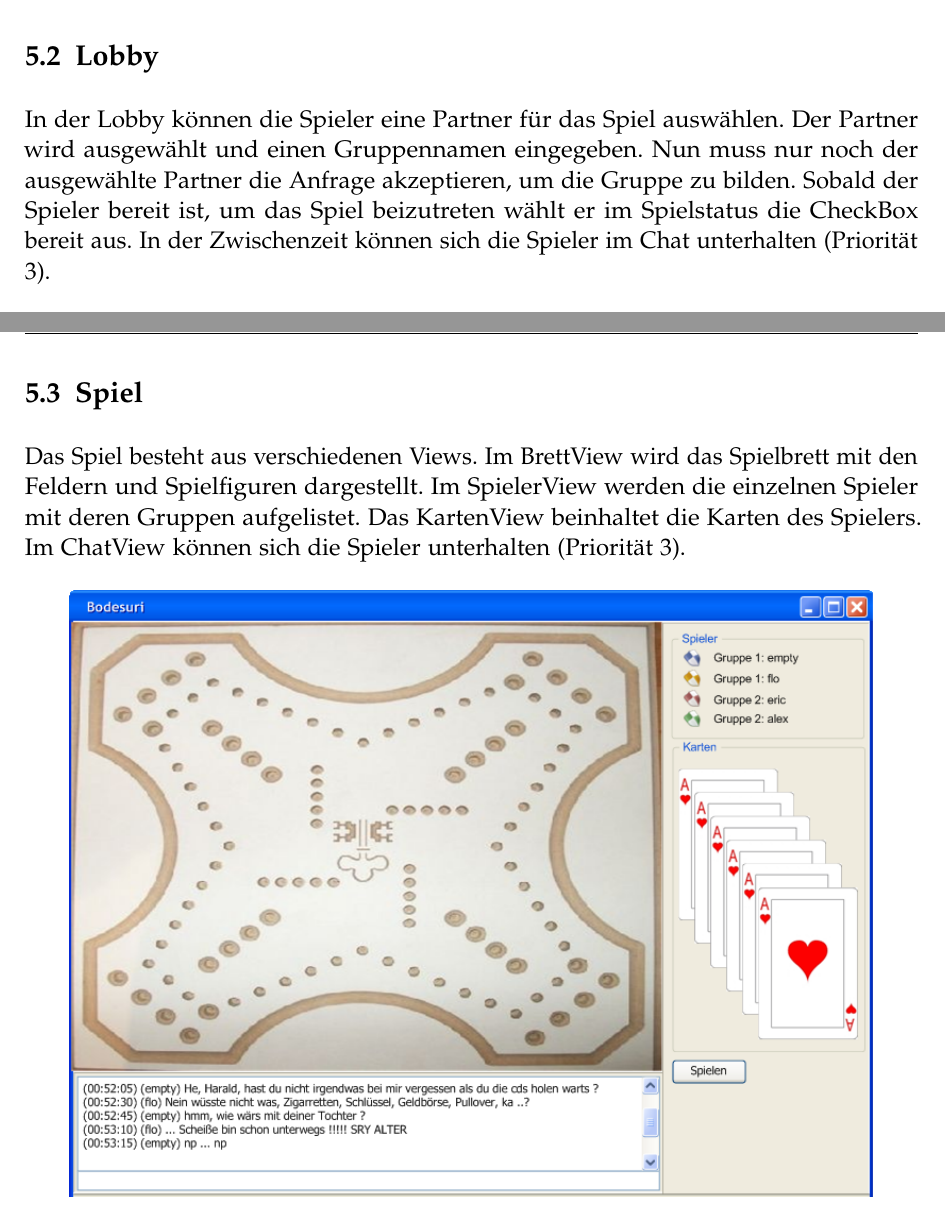
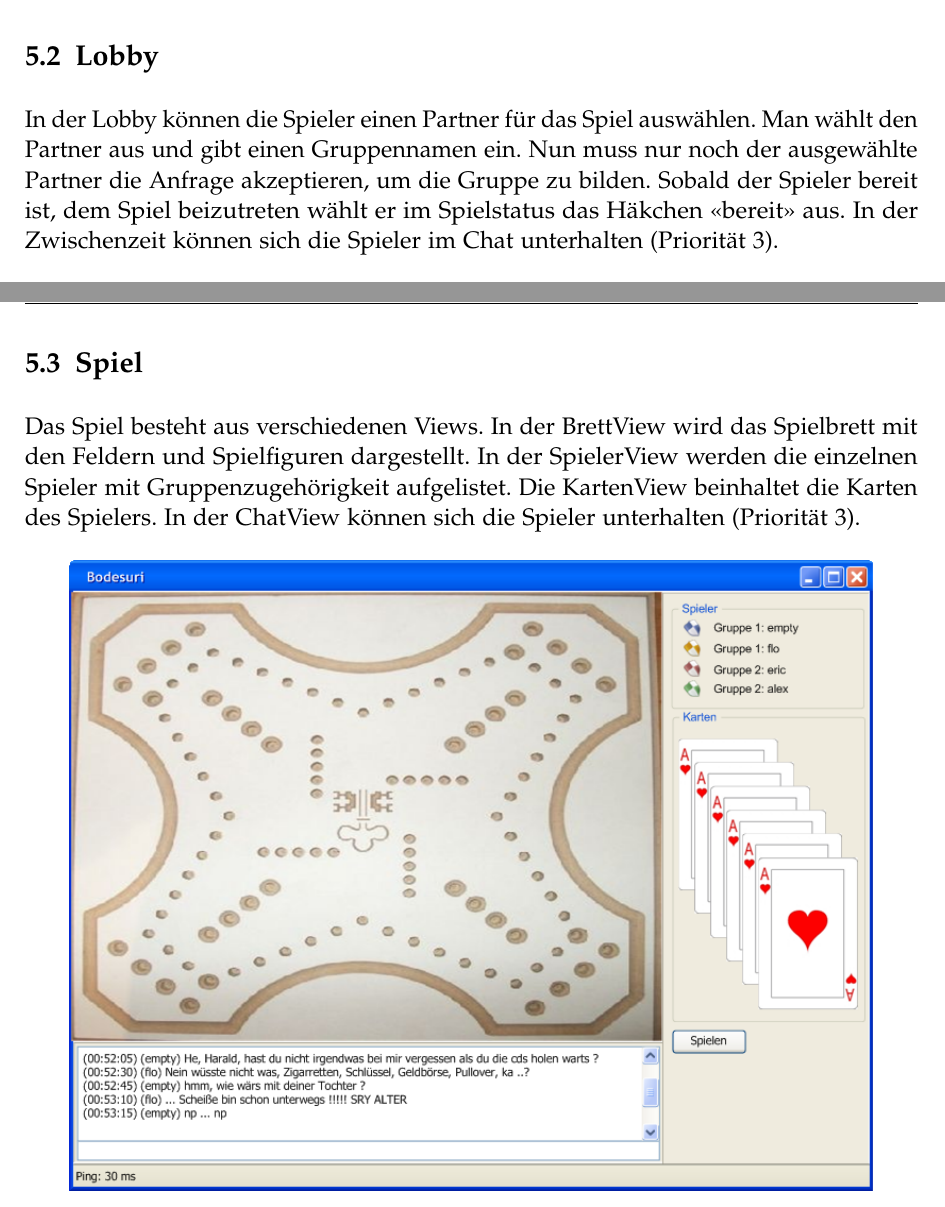
Before and after one commit to retoo/bodesuri, a LaTeX document (doc/design/design.tex): two parts of pages 34 and 35 of 36, joined at a grey line, cut so that both start at the same text. Compiled offline with pdfLaTeX; an older LaTeX class or package is replaced by its successor.

Commit message:
- Text zu Externes Design korrigiert.
svn path=/trunk/; revision=576

```diff
--- a/doc/design/design.tex
+++ b/doc/design/design.tex
@@ -424,8 +423,7 @@ Beim starten des Spieles wird der Spieler aufgefordert die Serverdaten zur Verbi
 \subsection{Lobby} % (fold)
 \label{externes_design_lobby}
 
-
-In der Lobby können die Spieler eine Partner für das Spiel auswählen. Der Partner wird ausgewählt und einen Gruppennamen eingegeben. Nun muss nur noch der ausgewählte Partner die Anfrage akzeptieren, um die Gruppe zu bilden. Sobald der Spieler bereit ist, um das Spiel beizutreten wählt er im Spielstatus die CheckBox bereit aus. In der Zwischenzeit können sich die Spieler im Chat unterhalten (Priorität 3).
+In der Lobby können die Spieler einen Partner für das Spiel auswählen. Man wählt den Partner aus und gibt einen Gruppennamen ein. Nun muss nur noch der ausgewählte Partner die Anfrage akzeptieren, um die Gruppe zu bilden. Sobald der Spieler bereit ist, dem Spiel beizutreten wählt er im Spielstatus das Häkchen "<bereit"> aus. In der Zwischenzeit können sich die Spieler im Chat unterhalten (Priorität 3).
 
 \begin{figure}[h]
 	\centering
@@ -439,8 +437,7 @@ In der Lobby können die Spieler eine Partner für das Spiel auswählen. Der Par
 \subsection{Spiel} % (fold)
 \label{externes_design_spielbrett}
 
-
-Das Spiel besteht aus verschiedenen Views. Im BrettView wird das Spielbrett mit den Feldern und Spielfiguren dargestellt. Im SpielerView werden die einzelnen Spieler mit deren Gruppen aufgelistet. Das KartenView beinhaltet die Karten des Spielers. Im ChatView können sich die Spieler unterhalten (Priorität 3).
+Das Spiel besteht aus verschiedenen Views. In der BrettView wird das Spielbrett mit den Feldern und Spielfiguren dargestellt. In der SpielerView werden die einzelnen Spieler mit Gruppenzugehörigkeit aufgelistet. Die KartenView beinhaltet die Karten des Spielers. In der ChatView können sich die Spieler unterhalten (Priorität 3).
 
 \begin{figure}[h]
 	\centering
```
Also changed, not shown: doc/design/design.tex (3 more changed lines).
